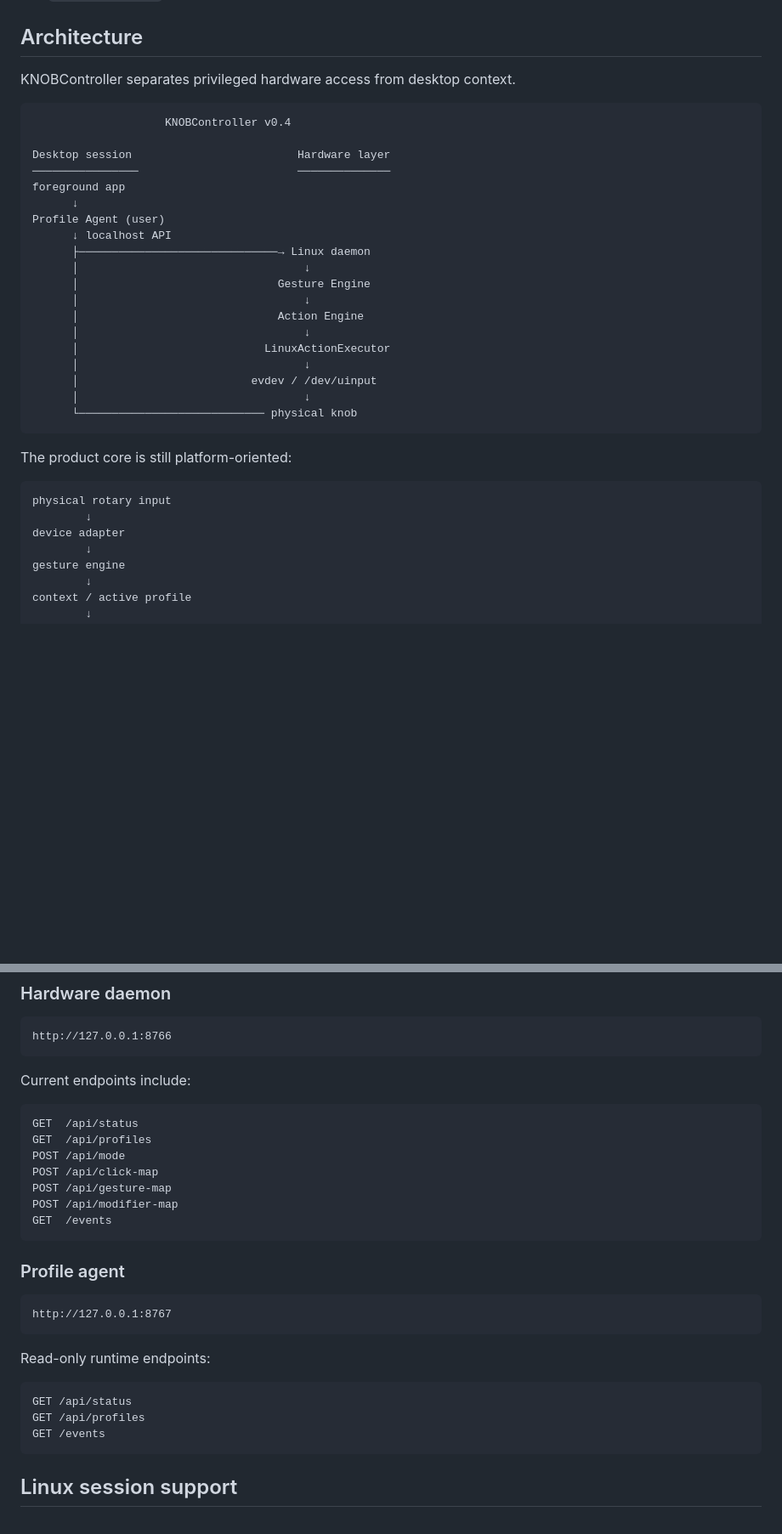
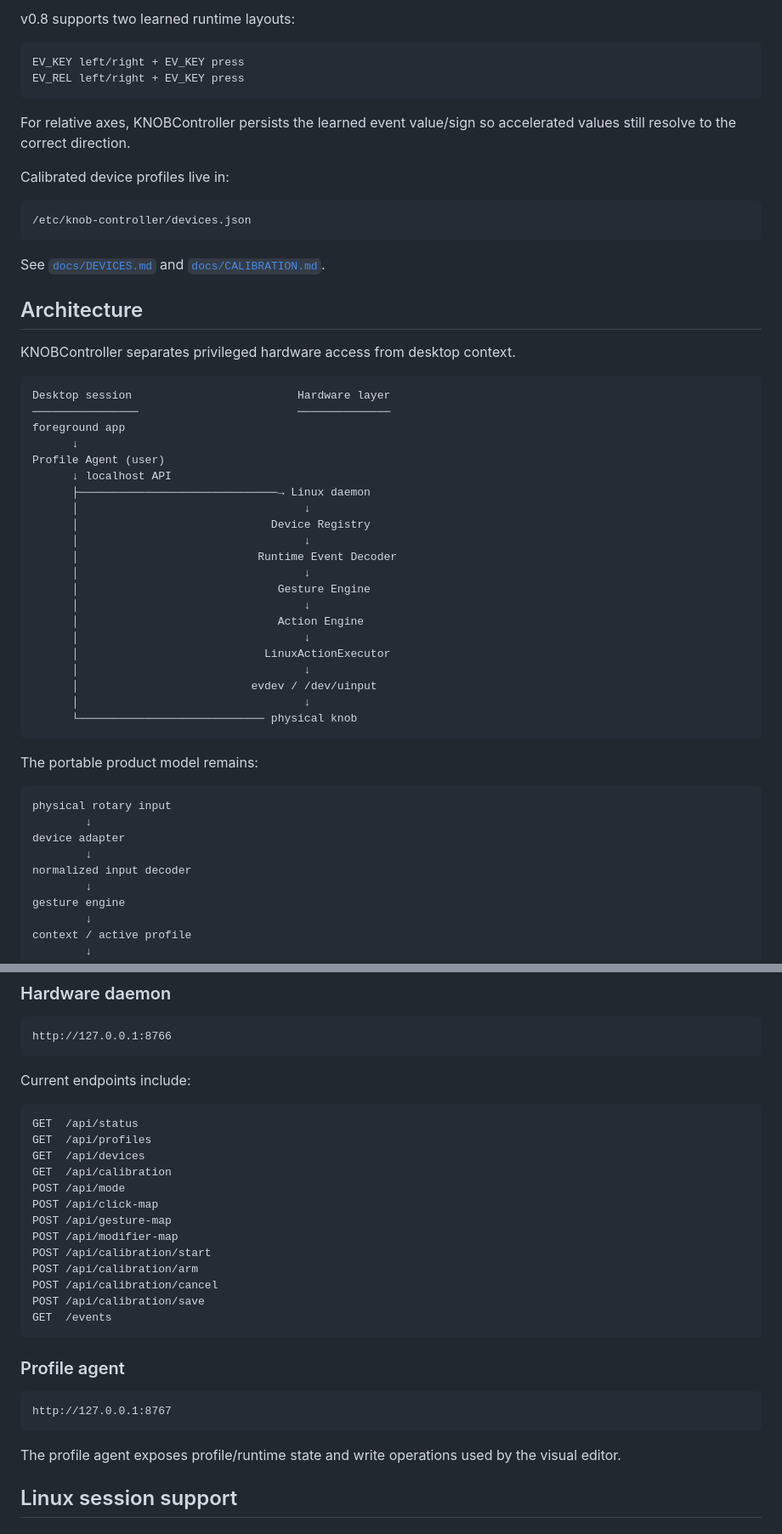
Before and after one commit to mrallanodreman/knob-controller, a Markdown page: README.md, 2 parts joined by grey strips. Shown at 85% size. GitHub-like rendering; blank space fills up the shorter version.

````diff
--- a/README.md
+++ b/README.md
@@ -76,10 +79,25 @@ See [`docs/PROFILES.md`](docs/PROFILES.md).
+v0.8 supports two learned runtime layouts:
+
+```text
+EV_KEY left/right + EV_KEY press
+EV_REL left/right + EV_KEY press
+```
+
+For relative axes, KNOBController persists the learned event value/sign so accelerated values still resolve to the correct direction.
+
+Calibrated device profiles live in:
+
+```text
+/etc/knob-controller/devices.json
+```
+
+See [`docs/DEVICES.md`](docs/DEVICES.md) and [`docs/CALIBRATION.md`](docs/CALIBRATION.md).
+
 ## Architecture
 
 KNOBController separates privileged hardware access from desktop context.
 
 ```text
-                    KNOBController v0.4
-
 Desktop session                         Hardware layer
 ────────────────                        ──────────────
 foreground app
@@ -87,6 +105,10 @@ foreground app
 Profile Agent (user)
       ↓ localhost API
       ├──────────────────────────────→ Linux daemon
+      │                                  ↓
+      │                             Device Registry
+      │                                  ↓
+      │                           Runtime Event Decoder
       │                                  ↓
       │                              Gesture Engine
       │                                  ↓
@@ -99,12 +121,14 @@ Profile Agent (user)
       └──────────────────────────── physical knob
 ```
 
-The product core is still platform-oriented:
+The portable product model remains:
 
 ```text
 physical rotary input
         ↓
 device adapter
+        ↓
+normalized input decoder
         ↓
 gesture engine
         ↓
@@ -128,10 +152,16 @@ Current endpoints include:
 ```text
 GET  /api/status
 GET  /api/profiles
+GET  /api/devices
+GET  /api/calibration
 POST /api/mode
 POST /api/click-map
 POST /api/gesture-map
 POST /api/modifier-map
+POST /api/calibration/start
+POST /api/calibration/arm
+POST /api/calibration/cancel
+POST /api/calibration/save
 GET  /events
 ```
 
@@ -141,13 +171,7 @@ GET  /events
 http://127.0.0.1:8767
 ```
 
-Read-only runtime endpoints:
-
-```text
-GET /api/status
-GET /api/profiles
-GET /events
-```
+The profile agent exposes profile/runtime state and write operations used by the visual editor.
 
 ## Linux session support
 
````
Also changed, not shown: other parts of README.md (+85 -66 lines).
